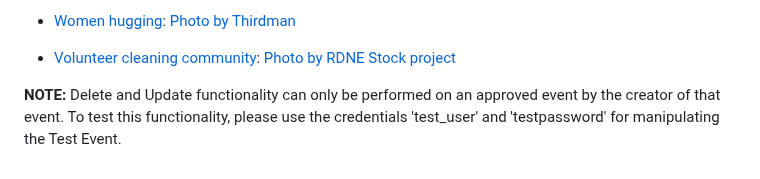
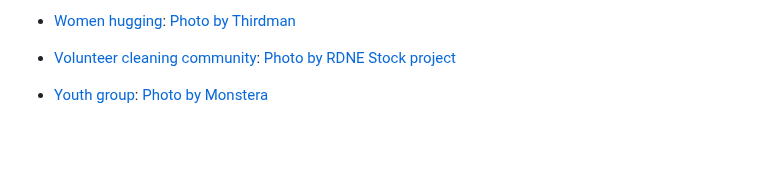
Before and after one commit to felipesandoli/ci-pp4-charity-event-orginizer, a Markdown page: README.md, the part around the change. Rendered like a GitHub page; blank space fills up the shorter version.

Commit message:
Remove unecessary note

```diff
--- a/README.md
+++ b/README.md
@@ -364,5 +364,4 @@ web: gunicorn project_name.wsgi
 - [Art Fair](docs/README_docs/event_covers/art-fair.jpg): [Photo by Craig Adderley](https://www.pexels.com/photo/assorted-color-paintings-1670043/)
 - [Women hugging](docs/README_docs/event_covers/cancer-fundraising.jpg): [Photo by Thirdman](https://www.pexels.com/photo/women-hugging-each-other-7659454/)
 - [Volunteer cleaning community](docs/README_docs/event_covers/community-clean.jpg): [Photo by RDNE Stock project](https://www.pexels.com/photo/volunteers-sweeping-the-sidewalk-6647019/)
-
-**NOTE:** Delete and Update functionality can only be performed on an approved event by the creator of that event. To test this functionality, please use the credentials 'test_user' and 'testpassword' for manipulating the Test Event.
+- [Youth group](docs/README_docs/event_covers/youth-group.jpg): [Photo by Monstera](https://www.pexels.com/photo/diverse-classmates-talking-to-each-other-after-studies-6238082/)
```
